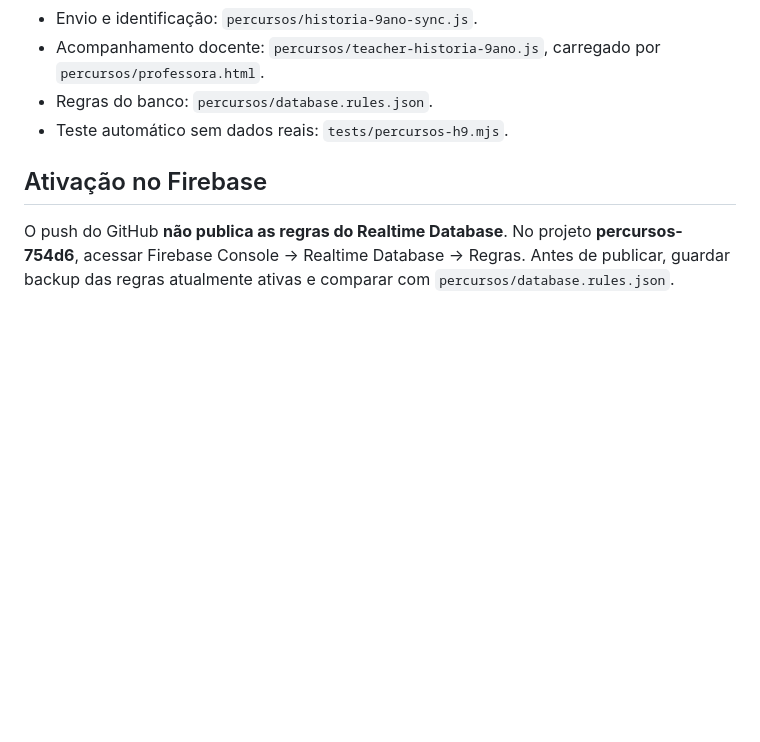
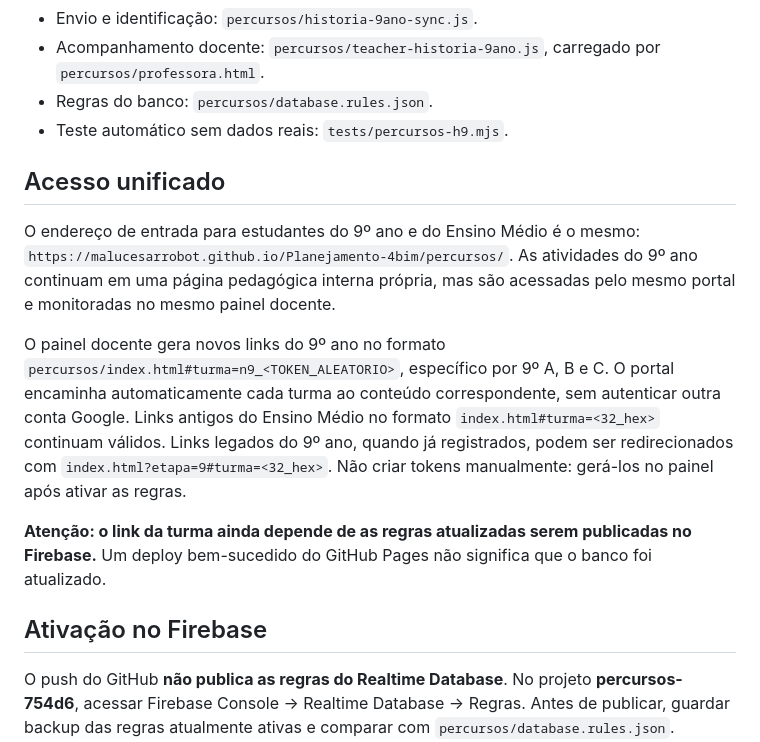
Before and after one commit to malucesarrobot/Planejamento-4bim, a Markdown page: percursos/HISTORIA-9-ACOMPANHAMENTO.md, the part around the change. Drawn GitHub-style; blank space fills up the shorter version.

Commit message:
docs(percursos): explicar portal único, token n9_ e ativação real das regras

```diff
--- a/percursos/HISTORIA-9-ACOMPANHAMENTO.md
+++ b/percursos/HISTORIA-9-ACOMPANHAMENTO.md
@@ -8,6 +8,14 @@
 - Acompanhamento docente: `percursos/teacher-historia-9ano.js`, carregado por `percursos/professora.html`.
 - Regras do banco: `percursos/database.rules.json`.
 - Teste automático sem dados reais: `tests/percursos-h9.mjs`.
+
+## Acesso unificado
+
+O endereço de entrada para estudantes do 9º ano e do Ensino Médio é o mesmo: `https://malucesarrobot.github.io/Planejamento-4bim/percursos/`. As atividades do 9º ano continuam em uma página pedagógica interna própria, mas são acessadas pelo mesmo portal e monitoradas no mesmo painel docente.
+
+O painel docente gera novos links do 9º ano no formato `percursos/index.html#turma=n9_<TOKEN_ALEATORIO>`, específico por 9º A, B e C. O portal encaminha automaticamente cada turma ao conteúdo correspondente, sem autenticar outra conta Google. Links antigos do Ensino Médio no formato `index.html#turma=<32_hex>` continuam válidos. Links legados do 9º ano, quando já registrados, podem ser redirecionados com `index.html?etapa=9#turma=<32_hex>`. Não criar tokens manualmente: gerá-los no painel após ativar as regras.
+
+**Atenção: o link da turma ainda depende de as regras atualizadas serem publicadas no Firebase.** Um deploy bem-sucedido do GitHub Pages não significa que o banco foi atualizado.
 
 ## Ativação no Firebase
 
```
